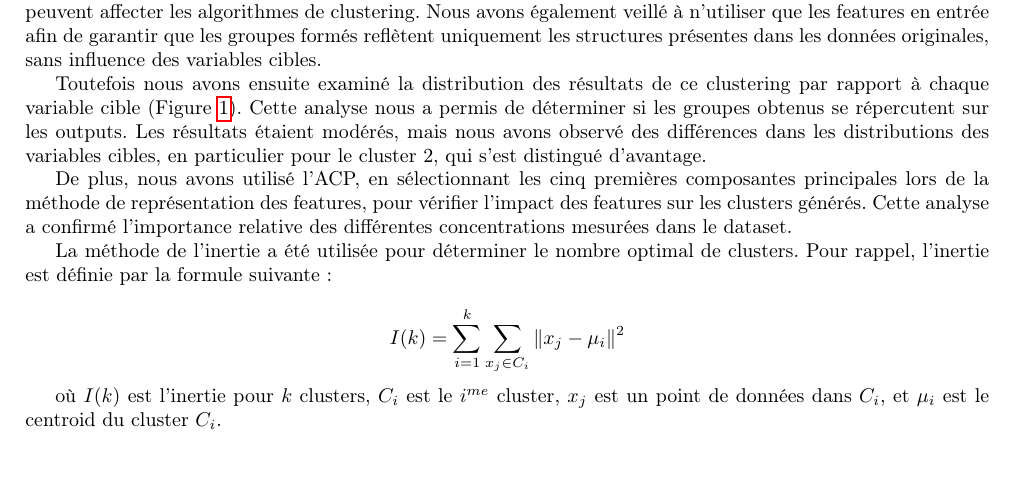
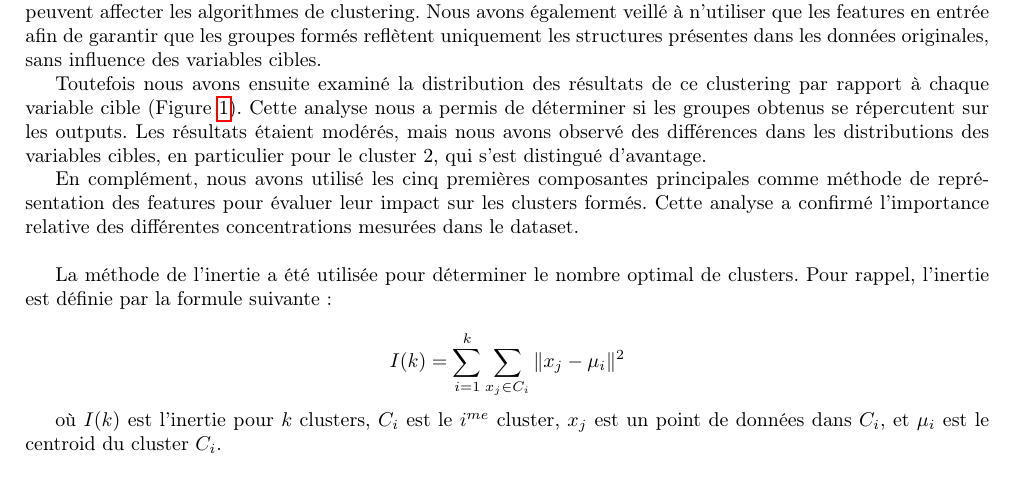
Before and after one commit to louisgthier/welding-quality-prediction, a LaTeX document (rapport.tex): part of page 4 of 7, cut so that both start at the same text. The pictures show the PDF file rapport.pdf that the author committed with the source.

Commit message:
update rapport

```diff
--- a/rapport.tex
+++ b/rapport.tex
@@ -175,7 +175,7 @@ Nous avons appliqué un clustering par la méthode des k-means sur les résultat
 
 Toutefois nous avons ensuite examiné la distribution des résultats de ce clustering par rapport à chaque variable cible (Figure~\ref{fig:inertia}). Cette analyse nous a permis de déterminer si les groupes obtenus se répercutent sur les outputs. Les résultats étaient modérés, mais nous avons observé des différences dans les distributions des variables cibles, en particulier pour le cluster 2, qui s'est distingué d'avantage.
 
-De plus, nous avons utilisé l'ACP, en sélectionnant les cinq premières composantes principales lors de la méthode de représentation des features, pour vérifier l'impact des features sur les clusters générés. Cette analyse a confirmé l'importance relative des différentes concentrations mesurées dans le dataset.
+En complément, nous avons utilisé les cinq premières composantes principales comme méthode de représentation des features pour évaluer leur impact sur les clusters formés. Cette analyse a confirmé l'importance relative des différentes concentrations mesurées dans le dataset.\\
 
 La méthode de l'inertie a été utilisée pour déterminer le nombre optimal de clusters. Pour rappel, l'inertie est définie par la formule suivante :
 
```
Also changed, not shown: rapport.pdf.
